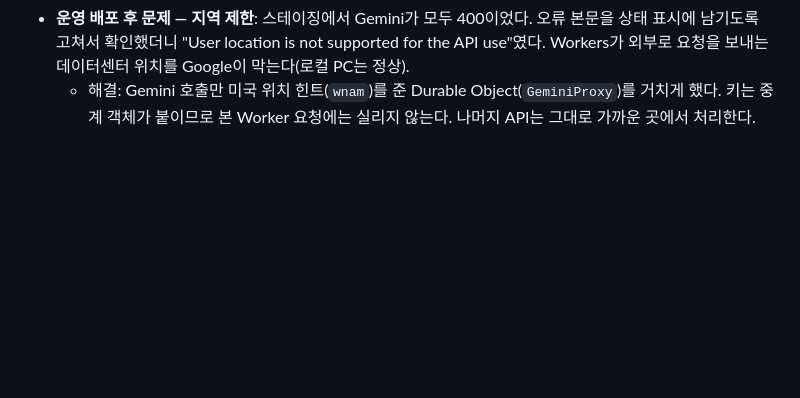
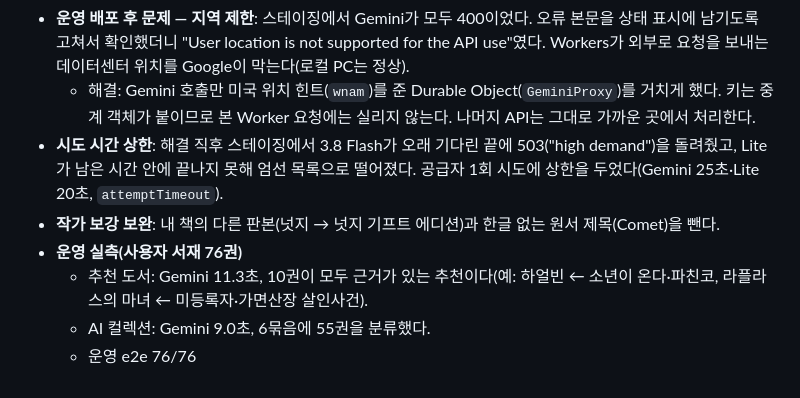
Before and after one commit to kordokrip/BookShelf_App, a Markdown page: docs/sessions/2026-10-10-free-ai-quality.md, the part around the change. GitHub-like rendering; blank space fills up the shorter version.

Commit message:
chore: 43차 후속 — Gemini 키 등록·지역 제한 우회·운영 실측 기록
Co-Authored-By: Claude Opus 5.5 <noreply@anthropic.com>

```diff
--- a/docs/sessions/2026-10-10-free-ai-quality.md
+++ b/docs/sessions/2026-10-10-free-ai-quality.md
@@ -152,3 +152,9 @@
 - **명문장 한계**: 책 소개 없이 물으면 Gemini도 원문에 없는 문장을 만든다(예: 작별하지 않는다). 운영은 책 소개를 근거로 넣고 "원문과 다를 수 있어요" 고지를 유지한다.
 - **운영 배포 후 문제 — 지역 제한**: 스테이징에서 Gemini가 모두 400이었다. 오류 본문을 상태 표시에 남기도록 고쳐서 확인했더니 "User location is not supported for the API use"였다. Workers가 외부로 요청을 보내는 데이터센터 위치를 Google이 막는다(로컬 PC는 정상).
   - 해결: Gemini 호출만 미국 위치 힌트(`wnam`)를 준 Durable Object(`GeminiProxy`)를 거치게 했다. 키는 중계 객체가 붙이므로 본 Worker 요청에는 실리지 않는다. 나머지 API는 그대로 가까운 곳에서 처리한다.
+- **시도 시간 상한**: 해결 직후 스테이징에서 3.8 Flash가 오래 기다린 끝에 503("high demand")을 돌려줬고, Lite가 남은 시간 안에 끝나지 못해 엄선 목록으로 떨어졌다. 공급자 1회 시도에 상한을 두었다(Gemini 25초·Lite 20초, `attemptTimeout`).
+- **작가 보강 보완**: 내 책의 다른 판본(넛지 → 넛지 기프트 에디션)과 한글 없는 원서 제목(Comet)을 뺀다.
+- **운영 실측(사용자 서재 76권)**
+  - 추천 도서: Gemini 11.3초, 10권이 모두 근거가 있는 추천이다(예: 하얼빈 ← 소년이 온다·파친코, 라플라스의 마녀 ← 미등록자·가면산장 살인사건).
+  - AI 컬렉션: Gemini 9.0초, 6묶음에 55권을 분류했다.
+  - 운영 e2e 76/76
```
